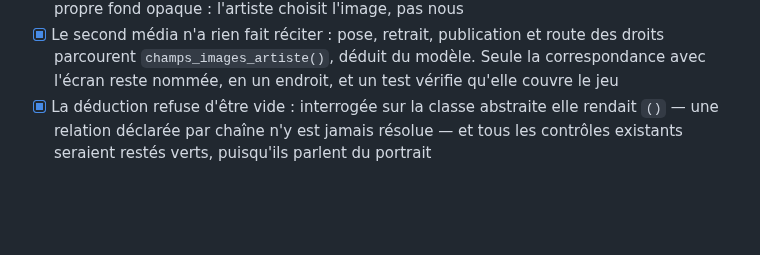
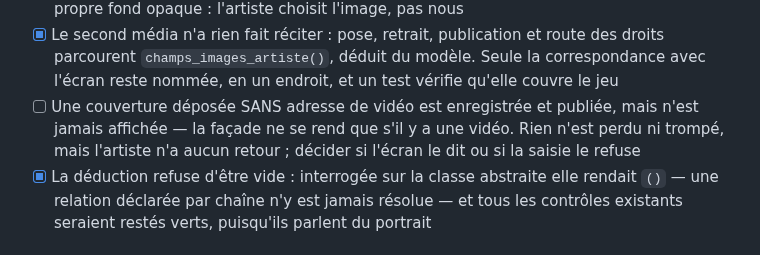
Before and after one commit to Hsbtqemy/Improliante, a Markdown page: pilotage/VIT-4.md, the part around the change. Drawn GitHub-style; blank space fills up the shorter version.

Commit message:
docs(pilotage): VIT-4 — la couverture sans vidéo, cas relevé par la relecture
Elle est enregistrée, publiée, et jamais affichée : la façade ne se rend que
s'il y a une vidéo. Rien n'est perdu ni trompé — mais l'artiste n'a aucun
retour. C'est une décision d'écran, pas un défaut à corriger en passant.

Co-Authored-By: Claude Opus 5 (1M context) <noreply@anthropic.com>

```diff
--- a/pilotage/VIT-4.md
+++ b/pilotage/VIT-4.md
@@ -79,6 +79,10 @@ identifiant validé au serveur, façade qui ne demande rien au fournisseur, `f8c
 - [x] Le second média n'a rien fait réciter : pose, retrait, publication et route des
   droits parcourent `champs_images_artiste()`, déduit du modèle. Seule la correspondance
   avec l'écran reste nommée, en un endroit, et un test vérifie qu'elle couvre le jeu
+- [ ] Une couverture déposée SANS adresse de vidéo est enregistrée et publiée, mais
+  n'est jamais affichée — la façade ne se rend que s'il y a une vidéo. Rien n'est perdu
+  ni trompé, mais l'artiste n'a aucun retour ; décider si l'écran le dit ou si la saisie
+  le refuse
 - [x] La déduction refuse d'être vide : interrogée sur la classe abstraite elle rendait
   `()` — une relation déclarée par chaîne n'y est jamais résolue — et tous les contrôles
   existants seraient restés verts, puisqu'ils parlent du portrait
```
